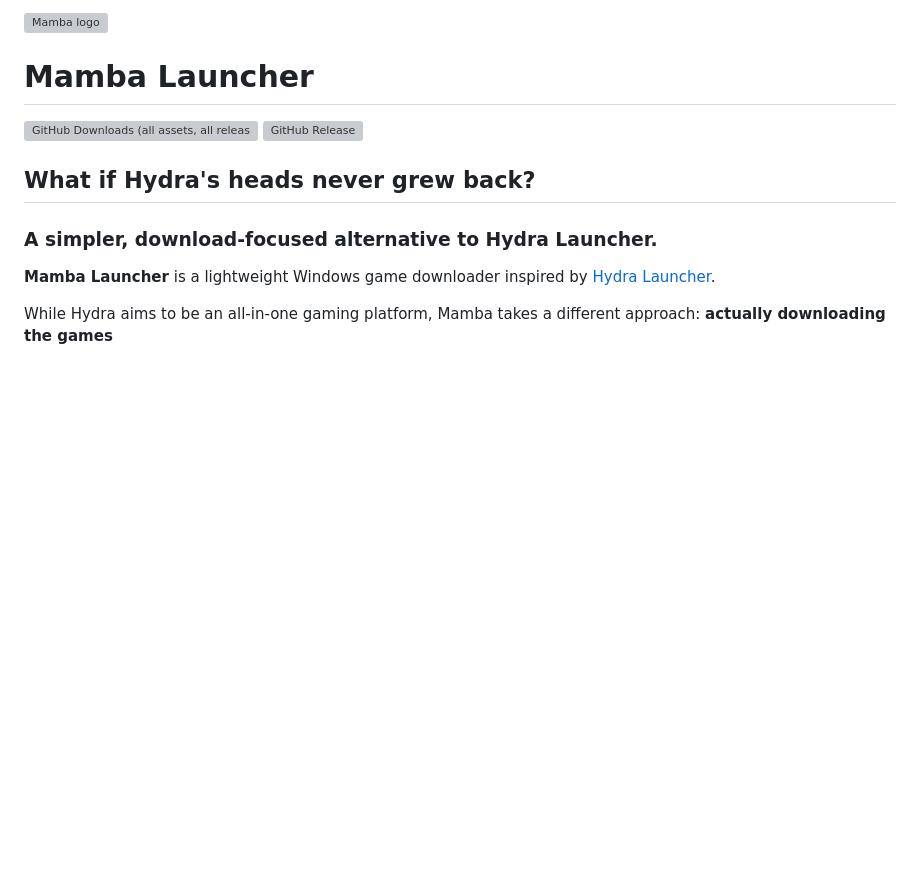
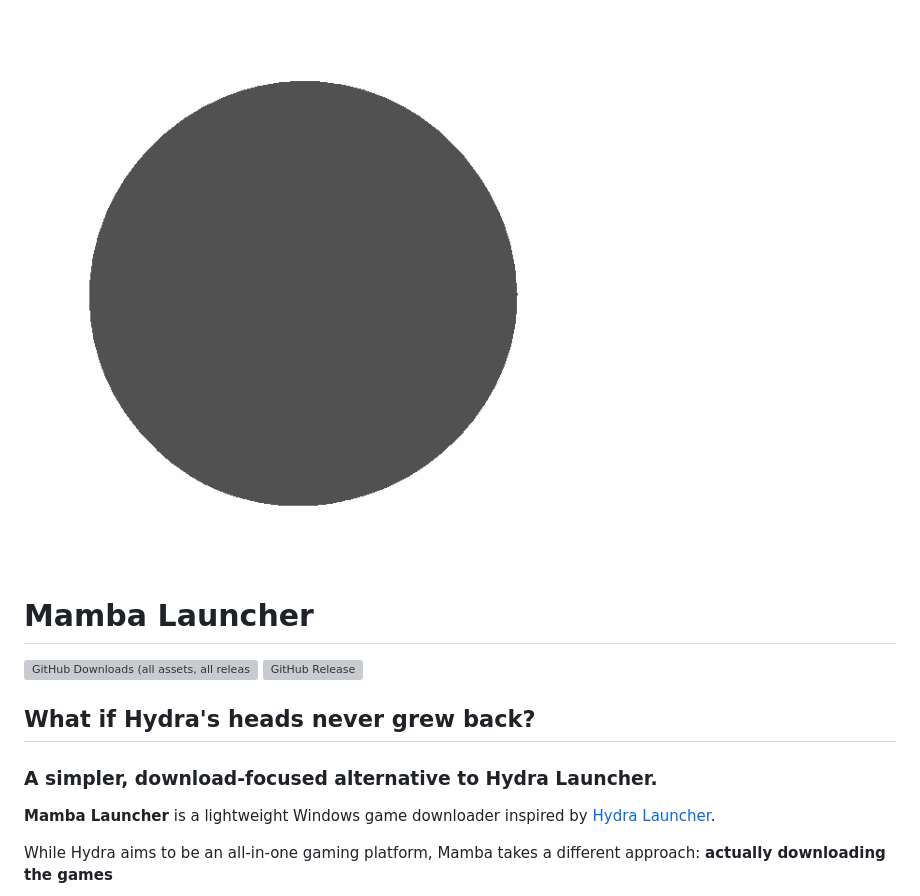
Before and after one commit to shall0e/Mamba, a Markdown page: README.md, the part around the change. Rendered like a GitHub page; pictures changed too: assets/mamba-logo.png (added); blank space fills up the shorter version; grey boxes are pictures that could not be loaded.

Commit message:
Replace Mamba logo SVG with PNG

```diff
--- a/README.md
+++ b/README.md
@@ -1,4 +1,4 @@
-![Mamba logo](assets/mamba-logo.svg)
+![Mamba logo](assets/mamba-logo.png)
 
 # Mamba Launcher
 
```
Also changed, not shown: 1 other file.
